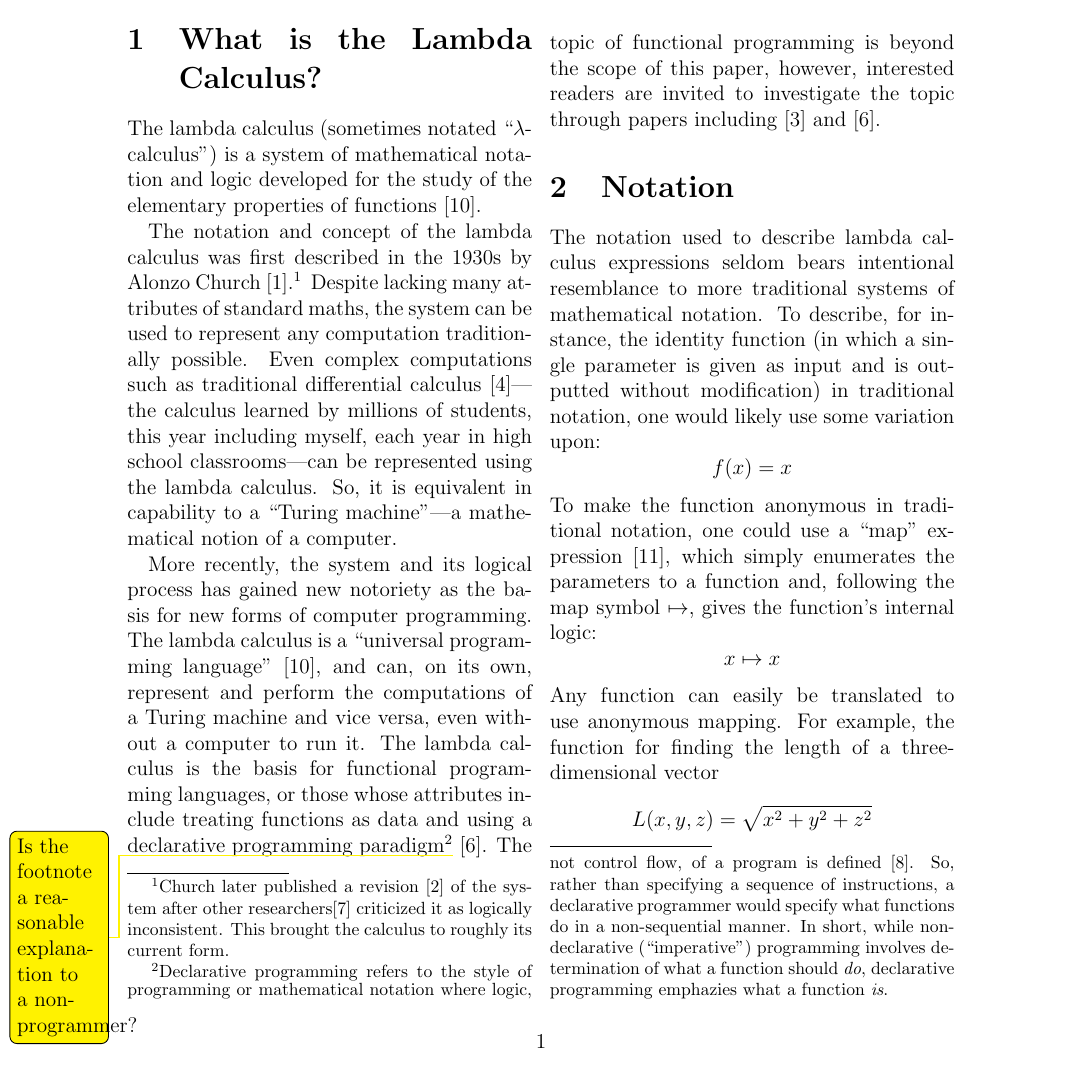
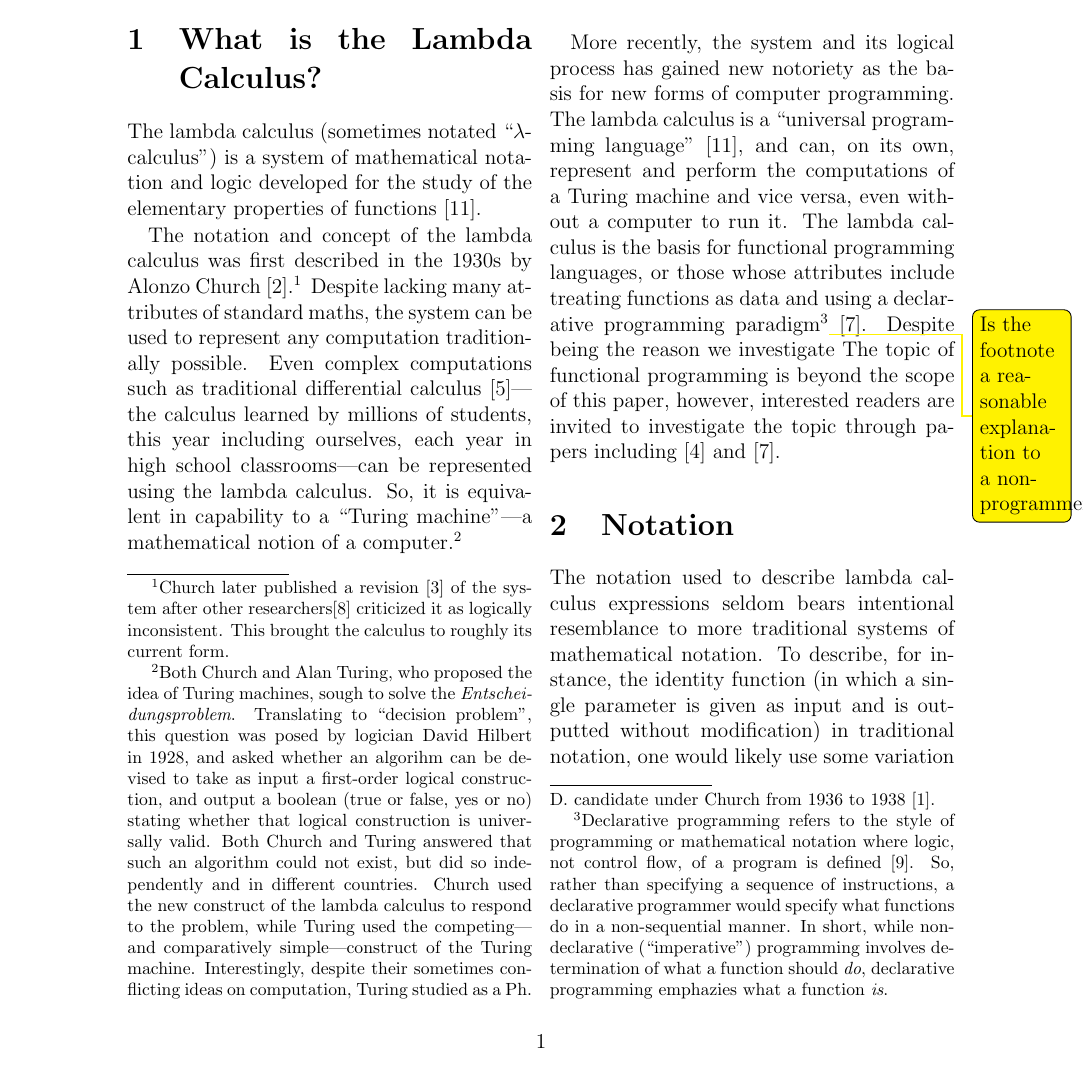
Before and after one commit to ErikBoesen/ia_math, a LaTeX paper (ia.tex): page 3 of 7. Compiled offline with pdfLaTeX.

Commit message:
Talk about Church/Turing

```diff
--- a/ia.tex
+++ b/ia.tex
@@ -25,9 +25,9 @@ We explain the basics of the lambda calculus, an alternate system of mathematica
 \section{What is the Lambda Calculus?}
 The lambda calculus (sometimes notated ``$\lambda$-calculus'') is a system of mathematical notation and logic developed for the study of the elementary properties of functions \cite{rojastutorial}.
 
-The notation and concept of the lambda calculus was first described in the 1930s by Alonzo Church \cite{church}.\footnote{Church later published a revision \cite{church2} of the system after other researchers\cite{logicallyinconsistent} criticized it as logically inconsistent. This brought the calculus to roughly its current form.} Despite lacking many attributes of standard maths, the system can be used to represent any computation traditionally possible. Even complex computations such as traditional differential calculus \cite{differentiallc}---the calculus learned by millions of students, this year including myself, each year in high school classrooms---can be represented using the lambda calculus. So, it is equivalent in capability to a ``Turing machine''---a mathematical notion of a computer.
+The notation and concept of the lambda calculus was first described in the 1930s by Alonzo Church \cite{church}.\footnote{Church later published a revision \cite{church2} of the system after other researchers\cite{logicallyinconsistent} criticized it as logically inconsistent. This brought the calculus to roughly its current form.} Despite lacking many attributes of standard maths, the system can be used to represent any computation traditionally possible. Even complex computations such as traditional differential calculus \cite{differentiallc}---the calculus learned by millions of students, this year including ourselves, each year in high school classrooms---can be represented using the lambda calculus. So, it is equivalent in capability to a ``Turing machine''---a mathematical notion of a computer.\footnote{Both Church and Alan Turing, who proposed the idea of Turing machines, sough to solve the \textit{Entscheidungsproblem}. Translating to ``decision problem'', this question was posed by logician David Hilbert in 1928, and asked whether an algorihm can be devised to take as input a first-order logical construction, and output a boolean (true or false, yes or no) stating whether that logical construction is universally valid. Both Church and Turing answered that such an algorithm could not exist, but did so independently and in different countries. Church used the new construct of the lambda calculus to respond to the problem, while Turing used the competing---and comparatively simple---construct of the Turing machine. Interestingly, despite their sometimes conflicting ideas on computation, Turing studied as a Ph. D. candidate under Church from 1936 to 1938 \cite{churchpapers}.}
 
-More recently, the system and its logical process has gained new notoriety as the basis for new forms of computer programming. The lambda calculus is a ``universal programming language'' \cite{rojastutorial}, and can, on its own, represent and perform the computations of a Turing machine and vice versa, even without a computer to run it. The lambda calculus is the basis for functional programming languages, or those whose attributes include treating functions as data and using a declarative programming paradigm\footnote{Declarative programming refers to the style of programming or mathematical notation where logic, not control flow, of a program is defined \cite{declarativeprogadv}. So, rather than specifying a sequence of instructions, a declarative programmer would specify what functions do in a non-sequential manner. In short, while non-declarative (``imperative'') programming involves determination of what a function should \textit{do}, declarative programming emphazies what a function \textit{is}.}\todo{Is the footnote a reasonable explanation to a non-programmer?} \cite{hudakevolution}. The topic of functional programming is beyond the scope of this paper, however, interested readers are invited to investigate the topic through papers including \cite{totalfp} and \cite{hudakevolution}.
+More recently, the system and its logical process has gained new notoriety as the basis for new forms of computer programming. The lambda calculus is a ``universal programming language'' \cite{rojastutorial}, and can, on its own, represent and perform the computations of a Turing machine and vice versa, even without a computer to run it. The lambda calculus is the basis for functional programming languages, or those whose attributes include treating functions as data and using a declarative programming paradigm\footnote{Declarative programming refers to the style of programming or mathematical notation where logic, not control flow, of a program is defined \cite{declarativeprogadv}. So, rather than specifying a sequence of instructions, a declarative programmer would specify what functions do in a non-sequential manner. In short, while non-declarative (``imperative'') programming involves determination of what a function should \textit{do}, declarative programming emphazies what a function \textit{is}.}\todo{Is the footnote a reasonable explanation to a non-programmer?} \cite{hudakevolution}. Despite being the reason we investigate The topic of functional programming is beyond the scope of this paper, however, interested readers are invited to investigate the topic through papers including \cite{totalfp} and \cite{hudakevolution}.
 
 \section{Notation}
 The notation used to describe lambda calculus expressions seldom bears intentional resemblance to more traditional systems of mathematical notation. To describe, for instance, the identity function (in which a single parameter is given as input and is outputted without modification) in traditional notation, one would likely use some variation upon:
```
